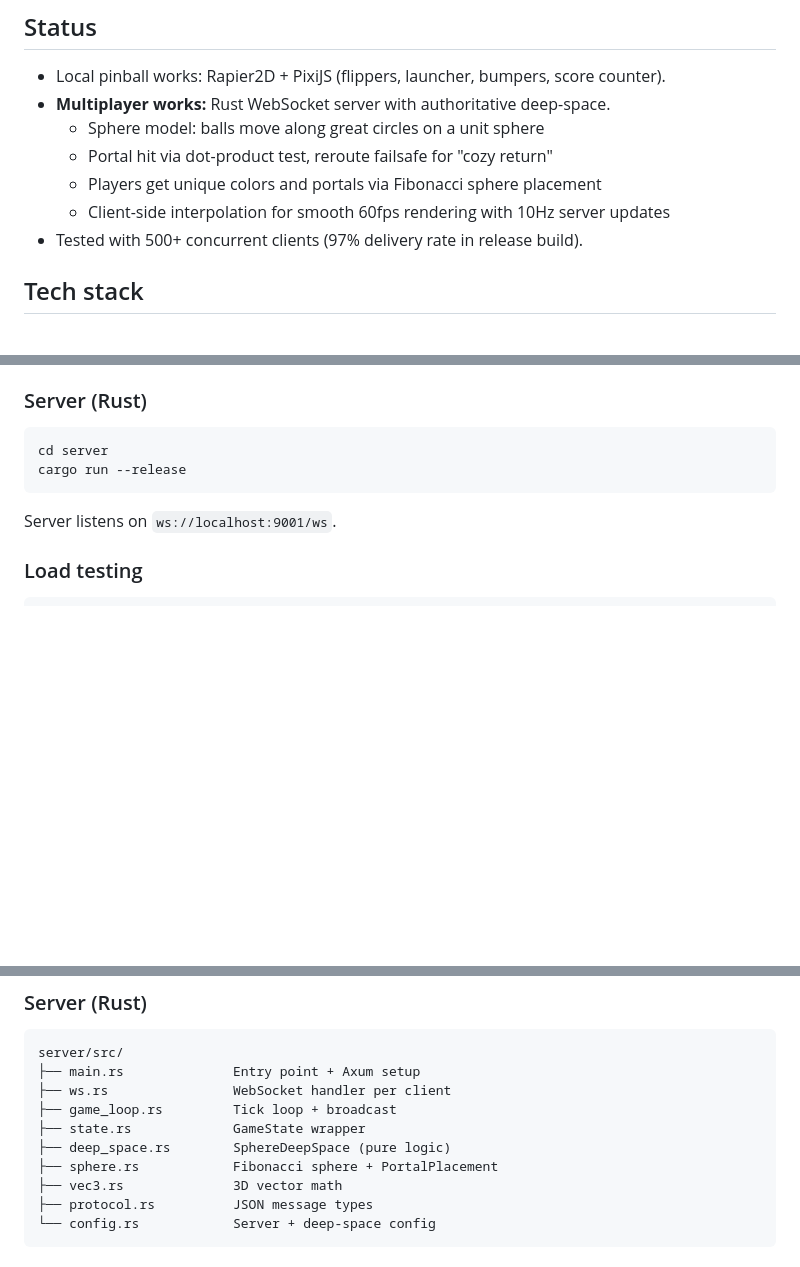
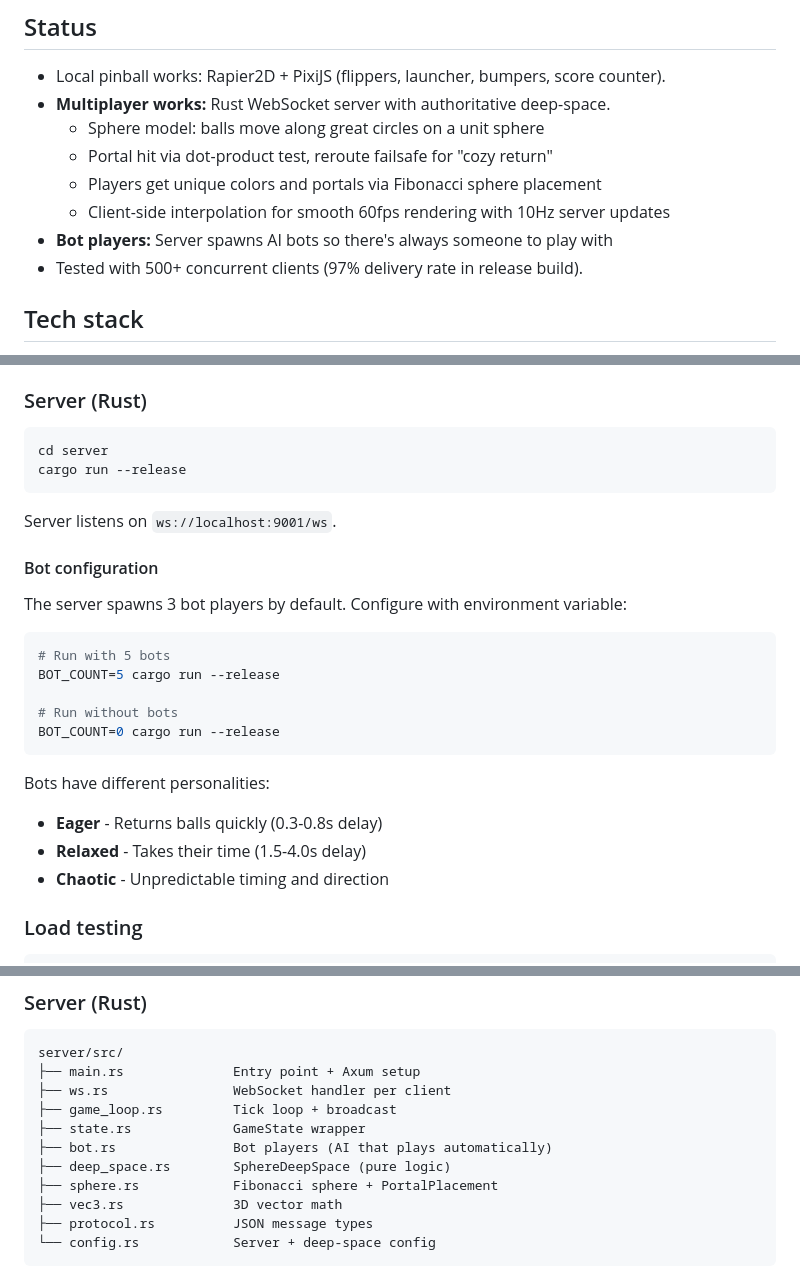
Before and after one commit to gunstein/Pinball2DMulti, a Markdown page: README.md, 3 parts joined by grey strips. GitHub-like rendering; blank space fills up the shorter version.

Commit message:
Document bot players in README

````diff
--- a/README.md
+++ b/README.md
@@ -10,6 +10,7 @@ A "cozy" 2D pinball in the browser with a transparent board and a shared "deep-s
   - Portal hit via dot-product test, reroute failsafe for "cozy return"
   - Players get unique colors and portals via Fibonacci sphere placement
   - Client-side interpolation for smooth 60fps rendering with 10Hz server updates
+- **Bot players:** Server spawns AI bots so there's always someone to play with
 - Tested with 500+ concurrent clients (97% delivery rate in release build).
 
 ## Tech stack
@@ -30,6 +31,23 @@ cargo run --release
 ```
 
 Server listens on `ws://localhost:9001/ws`.
+
+#### Bot configuration
+
+The server spawns 3 bot players by default. Configure with environment variable:
+
+```bash
+# Run with 5 bots
+BOT_COUNT=5 cargo run --release
+
+# Run without bots
+BOT_COUNT=0 cargo run --release
+```
+
+Bots have different personalities:
+- **Eager** - Returns balls quickly (0.3-0.8s delay)
+- **Relaxed** - Takes their time (1.5-4.0s delay)
+- **Chaotic** - Unpredictable timing and direction
 
 ### Load testing
 
@@ -136,6 +154,7 @@ server/src/
 ├── ws.rs                WebSocket handler per client
 ├── game_loop.rs         Tick loop + broadcast
 ├── state.rs             GameState wrapper
+├── bot.rs               Bot players (AI that plays automatically)
 ├── deep_space.rs        SphereDeepSpace (pure logic)
 ├── sphere.rs            Fibonacci sphere + PortalPlacement
 ├── vec3.rs              3D vector math
````
